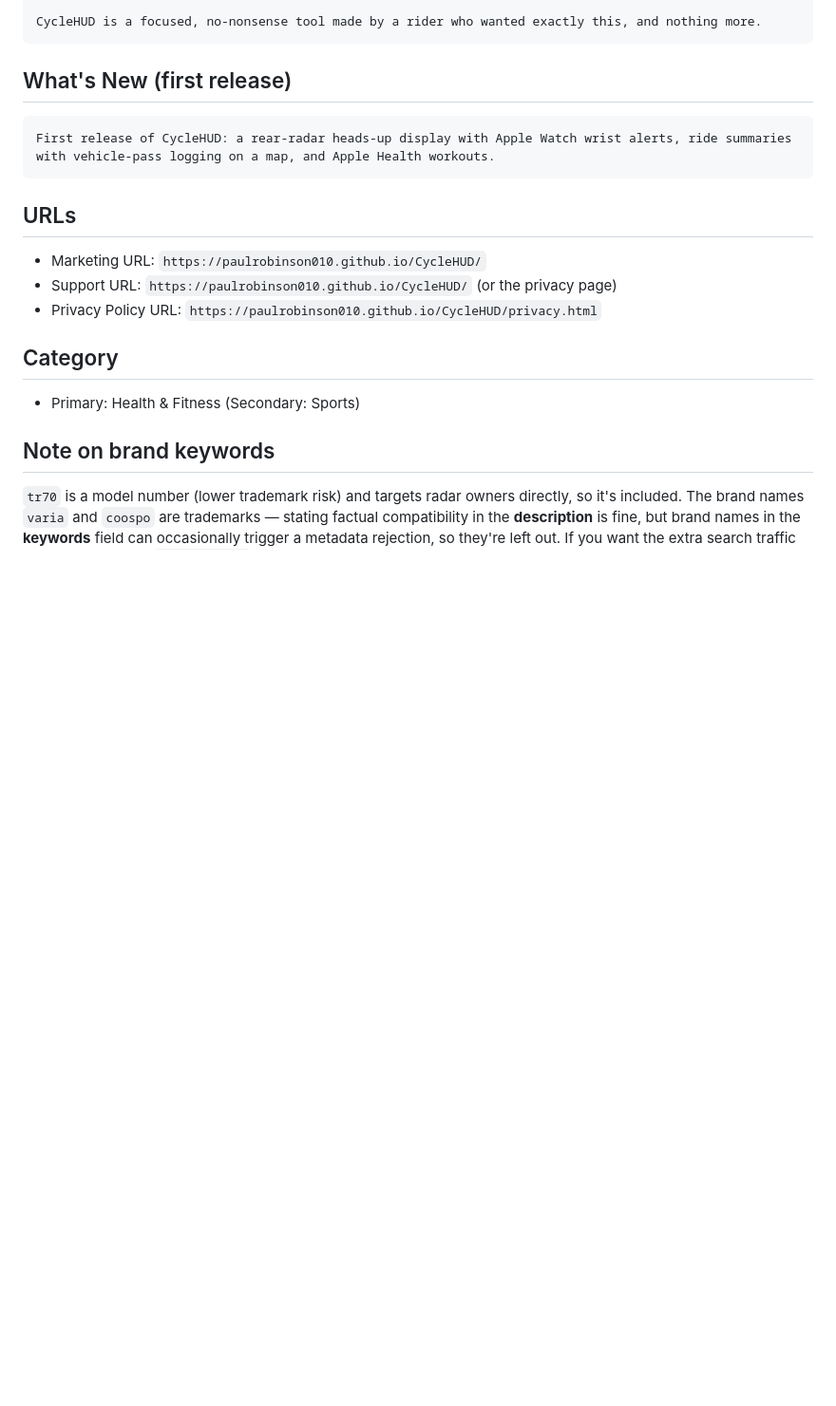
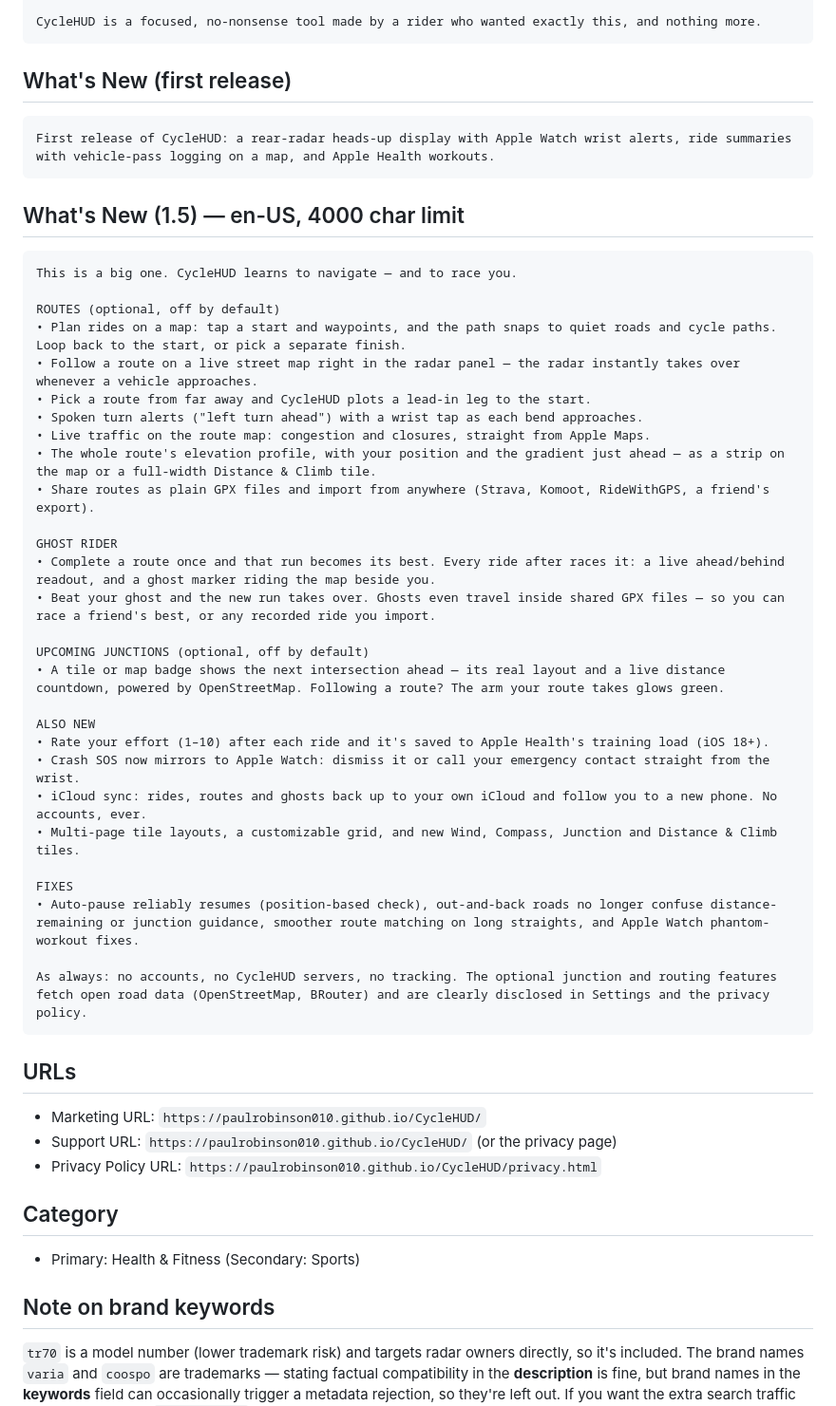
Before and after one commit to paulrobinson010/CycleHUD, a Markdown page: docs/app-store-listing.md, the part around the change. Shown at 95% size. Drawn GitHub-style; blank space fills up the shorter version.

Commit message:
App Store: What's New text for 1.5 (en-US)
Co-Authored-By: Claude Opus 4.8 <noreply@anthropic.com>
Claude-Session: https://claude.ai/code/session_01QL6QXKmaghVvoGHFX8oShC

````diff
--- a/docs/app-store-listing.md
+++ b/docs/app-store-listing.md
@@ -57,6 +57,38 @@ CycleHUD is a focused, no-nonsense tool made by a rider who wanted exactly this,
 First release of CycleHUD: a rear-radar heads-up display with Apple Watch wrist alerts, ride summaries with vehicle-pass logging on a map, and Apple Health workouts.
 ```
 
+## What's New (1.5) — en-US, 4000 char limit
+```
+This is a big one. CycleHUD learns to navigate — and to race you.
+
+ROUTES (optional, off by default)
+• Plan rides on a map: tap a start and waypoints, and the path snaps to quiet roads and cycle paths. Loop back to the start, or pick a separate finish.
+• Follow a route on a live street map right in the radar panel — the radar instantly takes over whenever a vehicle approaches.
+• Pick a route from far away and CycleHUD plots a lead-in leg to the start.
+• Spoken turn alerts ("left turn ahead") with a wrist tap as each bend approaches.
+• Live traffic on the route map: congestion and closures, straight from Apple Maps.
+• The whole route's elevation profile, with your position and the gradient just ahead — as a strip on the map or a full-width Distance & Climb tile.
+• Share routes as plain GPX files and import from anywhere (Strava, Komoot, RideWithGPS, a friend's export).
+
+GHOST RIDER
+• Complete a route once and that run becomes its best. Every ride after races it: a live ahead/behind readout, and a ghost marker riding the map beside you.
+• Beat your ghost and the new run takes over. Ghosts even travel inside shared GPX files — so you can race a friend's best, or any recorded ride you import.
+
+UPCOMING JUNCTIONS (optional, off by default)
+• A tile or map badge shows the next intersection ahead — its real layout and a live distance countdown, powered by OpenStreetMap. Following a route? The arm your route takes glows green.
+
+ALSO NEW
+• Rate your effort (1–10) after each ride and it's saved to Apple Health's training load (iOS 18+).
+• Crash SOS now mirrors to Apple Watch: dismiss it or call your emergency contact straight from the wrist.
+• iCloud sync: rides, routes and ghosts back up to your own iCloud and follow you to a new phone. No accounts, ever.
+• Multi-page tile layouts, a customizable grid, and new Wind, Compass, Junction and Distance & Climb tiles.
+
+FIXES
+• Auto-pause reliably resumes (position-based check), out-and-back roads no longer confuse distance-remaining or junction guidance, smoother route matching on long straights, and Apple Watch phantom-workout fixes.
+
+As always: no accounts, no CycleHUD servers, no tracking. The optional junction and routing features fetch open road data (OpenStreetMap, BRouter) and are clearly disclosed in Settings and the privacy policy.
+```
+
 ## URLs
 - Marketing URL: `https://paulrobinson010.github.io/CycleHUD/`
 - Support URL: `https://paulrobinson010.github.io/CycleHUD/` (or the privacy page)
````
